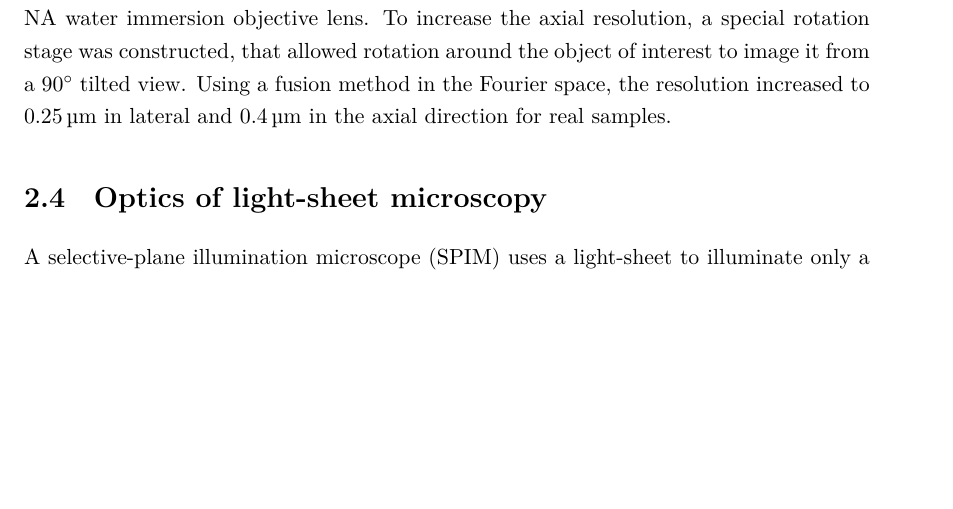
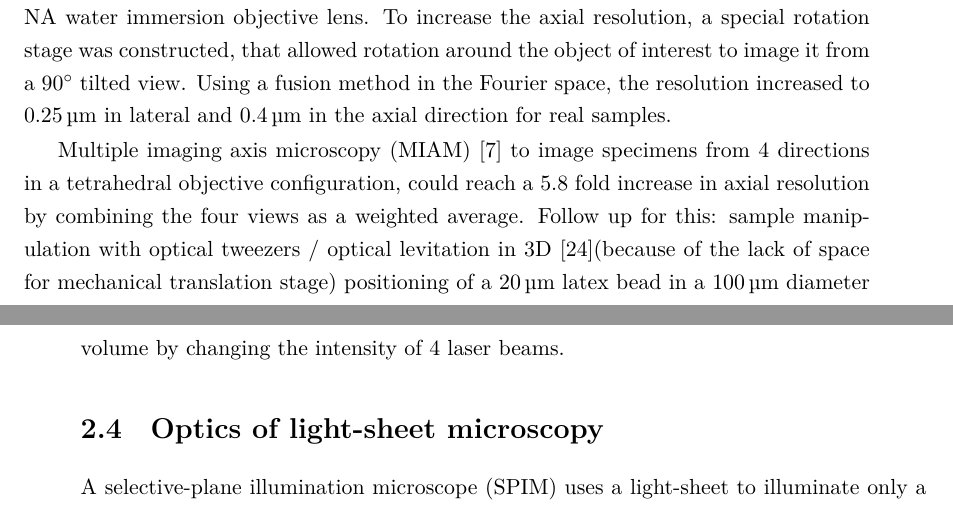
Before and after one commit to balintbalazs/thesis, a LaTeX thesis (thesis_BB.tex): part of page 14 of 49 before the commit and two parts of pages 14 and 15 of 49 after it, the two joined at a grey line, cut so that both start at the same text, the shorter picture padded with empty space. Compiled offline with XeLaTeX.

Commit message:
added MIAM and optical tweezers form Huisken

```diff
--- a/thesis_BB.tex
+++ b/thesis_BB.tex
@@ -199,6 +199,10 @@ Since then, light-sheet based imaging has gained more and more popularity, as it
 \subsection{Multi-view light-sheet microscopy}
 already in 1989 multi-view to increase axial resolution in conventional optical microscope. They imaged \textit{Drosohpila} metaphase plate in Zeiss Axiomat microscope using a 63x 1.2 NA water immersion objective lens. To increase the axial resolution, a special rotation stage was constructed, that allowed rotation around the object of interest to image it from a 90\si{\degree} tilted view. Using a fusion method in the Fourier space, the resolution increased to \SI{0.25}{\micro\meter} in lateral and \SI{0.4}{\micro\meter} in the axial direction for real samples.
 
+Multiple imaging axis microscopy (MIAM) \cite{swoger_multiple_2003}
+to image specimens from 4 directions in a tetrahedral objective configuration, could reach a 5.8 fold increase in axial resolution by combining the four views as a weighted average.
+Follow up for this: sample manipulation with optical tweezers / optical levitation in 3D \cite{huisken_three-dimensional_2007}(because of the lack of space for mechanical translation stage)
+positioning of a \SI{20}{\micro m} latex bead in a \SI{100}{\micro m} diameter volume by changing the intensity of 4 laser beams.
 
 %\begin{itemize}
 %	\item mSPIM, pivoting light-sheet \cite{huisken_even_2007}
```
Also changed, not shown: thesis_BB.pdf.
